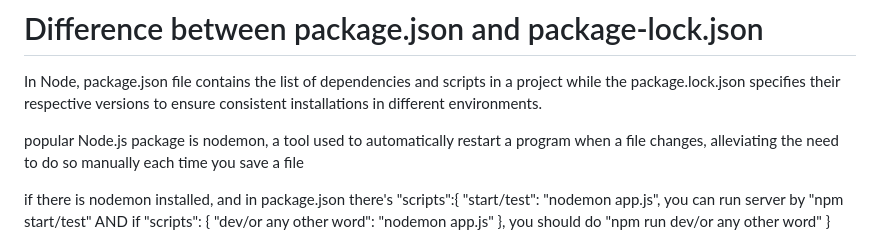
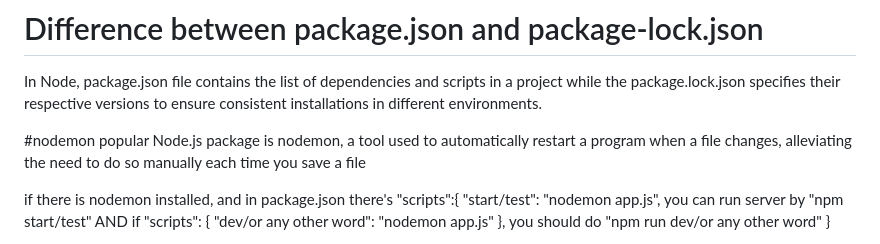
Before and after one commit to ashishpoudel523/dp_MERN, a Markdown page: 05_Digitalpathshala_NodeJS/Readme_NodeJS_Notes.md, the part around the change. Rendered like a GitHub page.

```diff
--- a/05_Digitalpathshala_NodeJS/Readme_NodeJS_Notes.md
+++ b/05_Digitalpathshala_NodeJS/Readme_NodeJS_Notes.md
@@ -33,6 +33,7 @@ It records the exact versions of all project dependencies and their sub-dependen
 # Difference between package.json and package-lock.json
 In Node, package.json file contains the list of dependencies and scripts in a project while the package.lock.json specifies their respective versions to ensure consistent installations in different environments.
 
+#nodemon
 popular Node.js package is nodemon, a tool used to automatically restart a program when a file changes, alleviating the need to do so manually each time you save a file
 
 if there is nodemon installed, and in package.json there's
```
